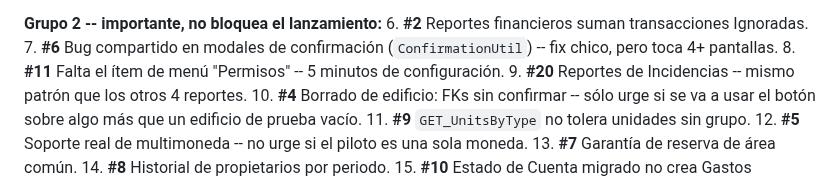
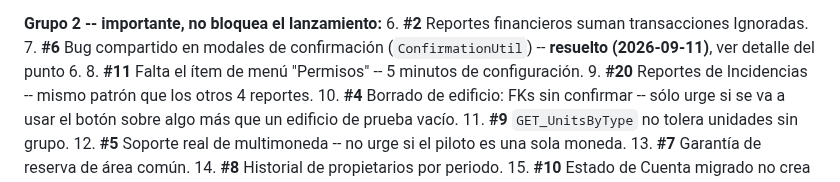
Before and after one commit to EnriqueKristian/SpiderHood, a Markdown page: Docs/Pendientes-Negocio-Consolidado.md, the part around the change. Drawn GitHub-style.

Commit message:
Actualizar orden de ataque: marcar #6 (ConfirmationUtil) como resuelto
Co-Authored-By: Claude Sonnet 5 <noreply@anthropic.com>
Claude-Session: https://claude.ai/code/session_01RFrfSTJBjhPhxP9QAUpfuS

```diff
--- a/Docs/Pendientes-Negocio-Consolidado.md
+++ b/Docs/Pendientes-Negocio-Consolidado.md
@@ -43,7 +43,7 @@ secas, es la secuencia en la que conviene tocarlos.
 **Grupo 2 -- importante, no bloquea el lanzamiento:**
 6. **#2** Reportes financieros suman transacciones Ignoradas.
 7. **#6** Bug compartido en modales de confirmación (`ConfirmationUtil`) --
-   fix chico, pero toca 4+ pantallas.
+   **resuelto (2026-09-11)**, ver detalle del punto 6.
 8. **#11** Falta el ítem de menú "Permisos" -- 5 minutos de configuración.
 9. **#20** Reportes de Incidencias -- mismo patrón que los otros 4 reportes.
 10. **#4** Borrado de edificio: FKs sin confirmar -- sólo urge si se va a
```
